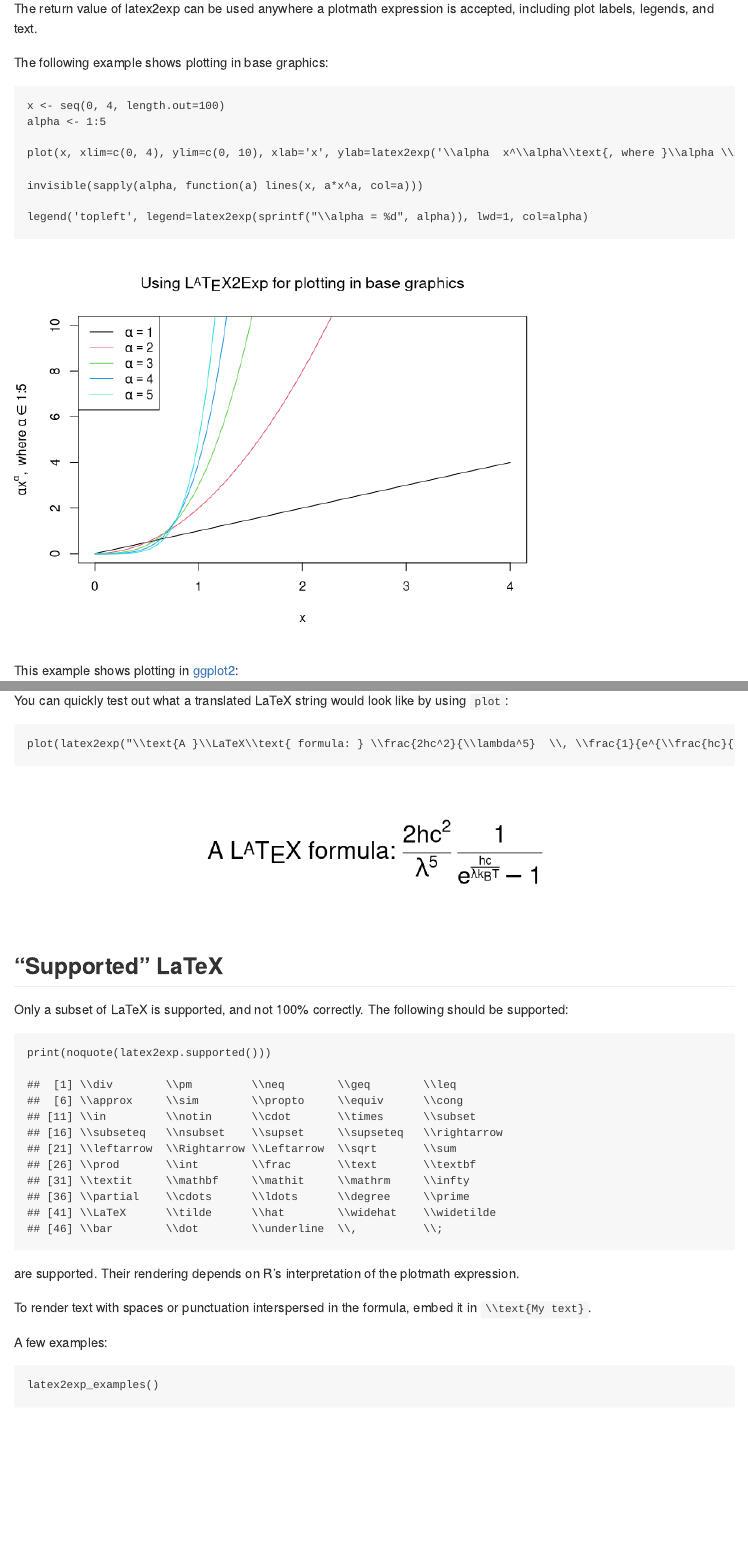
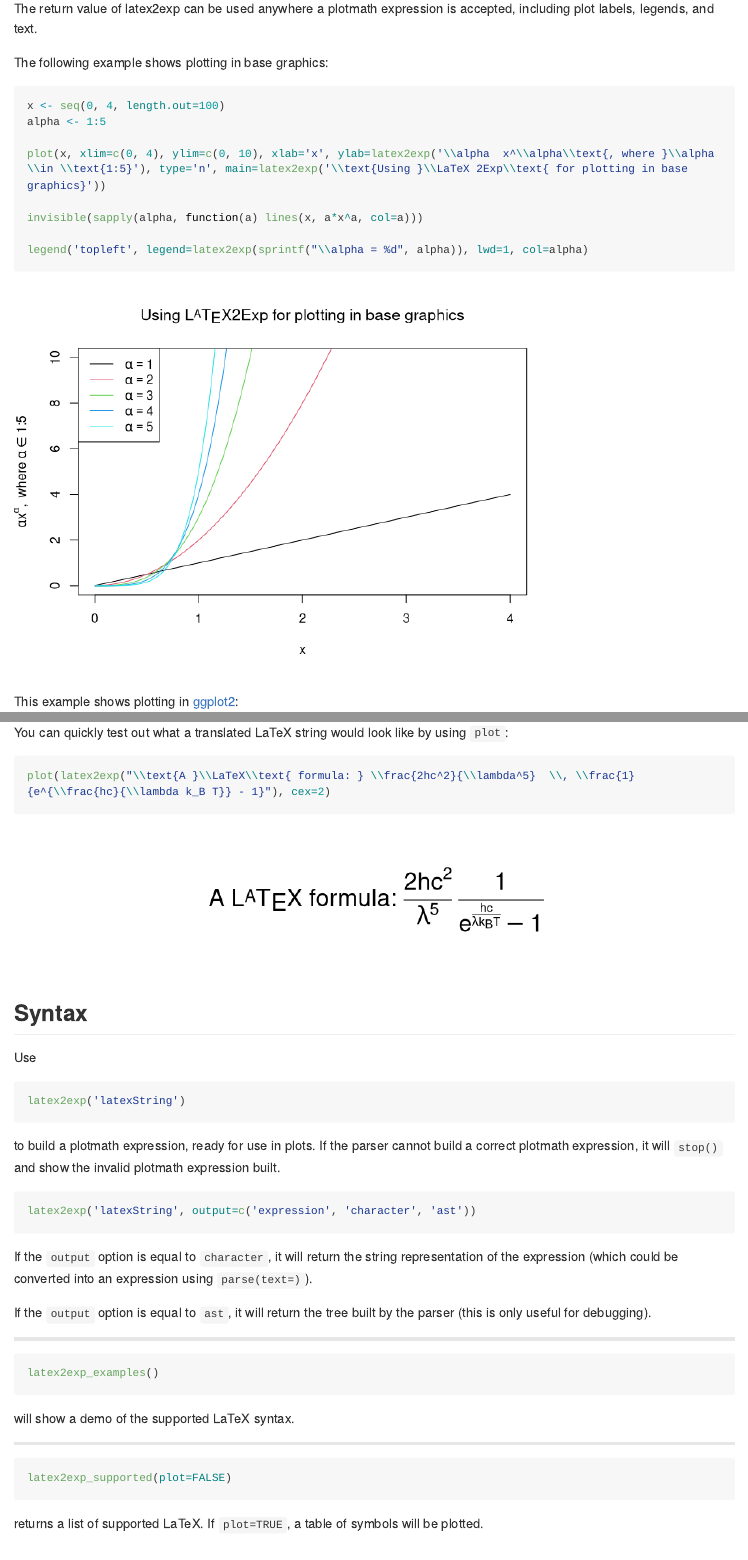
Before and after one commit to stefano-meschiari/latex2exp, an R Markdown document (README.rmd): the page in a window 1100 px wide, from 630 px down before the commit and from 810 px down after it, so that both start at the same text, and a second part further down, joined at a grey line. Rendered offline with R 4.5, knitr and Pandoc, with nearby package versions; both versions are drawn in the output format of the newer one; long lines of code are wrapped; common packages that the code uses without loading them are loaded.

````diff
--- a/README.rmd
+++ b/README.rmd
@@ -1,7 +1,10 @@
 ---
 title: "LaTeX2Exp"
 author: "Stefano Meschiari"
-output: html_document
+output:
+  md_document:
+    variant: markdown_github
+    toc: true
 ---
 # LaTeX2Exp
 **latex2exp** is an R function that parses and converts LaTeX math formulas to R's [plotmath expressions](http://stat.ethz.ch/R-manual/R-patched/library/grDevices/html/plotmath.html). Plotmath expressions are used to enter mathematical formulas and symbols to be rendered as text, axis labels, etc. throughout R's plotting system. I find plotmath expressions to be quite opaque and fiddly; LaTeX is a de-facto standard for mathematical expressions, so this script might be useful to others as well.
@@ -45,7 +48,7 @@
 p <- ggplot(data, aes(x=x, y=v, color=X1)) +
     geom_line() +
     ylab(latex2exp('\\alpha  x^\\alpha\\text{, where }\\alpha \\in 1\\ldots 5')) +
-    ggtitle(latex2exp('\\text{Using }\\LaTeX 2Exp\\text{ for plotting in ggplot2}')) +
+    ggtitle(latex2exp('\\text{Using }\\LaTeX 2Exp\\text{ for plotting in ggplot2. I } \\heartsuit\\text{ ggplot!}')) +
     coord_cartesian(ylim=c(-1, 10)) +
     guides(color=guide_legend(title=NULL)) +
     scale_color_discrete(labels=lapply(sprintf('\\alpha = %d', alpha), latex2exp)) # Note that ggplot2 legend labels must be lists of expressions, not vectors of expressions
@@ -58,7 +61,32 @@
 plot(latex2exp("\\text{A }\\LaTeX\\text{ formula: } \\frac{2hc^2}{\\lambda^5}  \\, \\frac{1}{e^{\\frac{hc}{\\lambda k_B T}} - 1}"), cex=2)
 ```
 
+## Syntax
+Use
+```{r, eval=FALSE}
+latex2exp('latexString')
+```
+to build a plotmath expression, ready for use in plots. If the parser cannot build a correct plotmath expression, it will `stop()` and show the invalid plotmath expression built.
+
+```{r, eval=FALSE}
+latex2exp('latexString', output=c('expression', 'character', 'ast'))
+```
+If the `output` option is equal to `character`, it will return the string representation of the expression (which could be converted into an expression using `parse(text=)`).
+
+If the `output` option is equal to `ast`, it will return the tree built by the parser (this is only useful for debugging).
+
+- - -
+
+```{r, eval=FALSE}
+latex2exp_examples()
+```
+will show a demo of the supported LaTeX syntax.
+
+- - -
+```{r, eval=FALSE}
+latex2exp_supported(plot=FALSE)
+```
+returns a list of supported LaTeX. If `plot=TRUE`, a table of symbols will be plotted.
+
+
 ## "Supported" LaTeX
-Only a subset of LaTeX is supported, and not 100% correctly. The following should be supported:
-```{r, echo=TRUE}
-print(noquote(latex2exp.supported()))
@@ -65,5 +98,6 @@
 ```
-are supported. Their rendering depends on R's interpretation of the plotmath expression.
+
+Their rendering depends on R's interpretation of the plotmath expression.
 
 To render text with spaces or punctuation interspersed in the formula, embed it in `\\text{My text}`.
 
--- a/latex2exp.r
+++ b/latex2exp.r
@@ -47,10 +47,11 @@
     "-", "@P@ - @P@",
     "/", "@P@ / @P@",
     "=", "@P@ == @P@",
+    "*", "symbol('\052')",
     "\\div", "@P@ %/% @P@",
 
     "\\pm", "@P@ %+-% @P@",
-    "\\neq", "@P@ %!=% @P@",
+    "\\neq", "@P@ != @P@",
     "\\geq", "@P@ >= @P@",
     "\\leq", "@P@ <= @P@",
     "\\approx", " @P@ %~~% @P@",
@@ -71,6 +72,22 @@
     "\\leftarrow", "@P@ %<-% @P@",
     "\\Rightarrow", "@P@ %=>% @P@",
     "\\Leftarrow", "@P@ %<=% @P@",
+    "\\forall", "symbol('\\042')",
+    "\\exists", "symbol('\\044')",
+    "\\%", "symbol('\\045')",
+    "\\ast", "symbol('\\053')",
+    "\\perp", "symbol('\\136')",
+    "\\bullet", "symbol('\\267')",
+    "\\Im", "symbol('\\301')",
+    "\\Re", "symbol('\\302')",
+    "\\wp", "symbol('\\303')",
+    "\\otimes", "symbol('\\304')",
+    "\\oplus", "symbol('\\305')",
+    "\\oslash", "symbol('\\306')",
+    "\\surd", "symbol('\\326')",
+    "\\neg", "symbol('\\330')",
+    "\\vee", "symbol('\\331')",
+    "\\wedge", "symbol('\\332')",
 
                                         # Square root, sum, prod, integral, etc.
     "\\sqrt", "sqrt(@1@, @S@)",
@@ -78,6 +95,15 @@
     "\\prod", "prod(@3@,@1@,@2@)",
     "\\int", "integral(@3@,@1@,@2@)",
     "\\frac", "frac(@1@, @2@)",
+    "\\bigcup", "union(@3@,@1@,@2@)",
+    "\\bigcap", "intersect(@3@,@1@,@2@)",
+    "\\lim", "lim(@3@, @1@)",
+
+    "\\overset", "atop(@1@, @2@)",
+    "\\normalsize", "displaystyle(@1@)",
+    "\\small", "scriptstyle(@1@)",
+    "\\tiny", "scriptscriptstyle(@1@)",
+
 
                                         # Exponent and subscript
     "^", "@P@ ^ {@1@}",
@@ -97,10 +123,17 @@
     "\\cdots", " cdots ",
     "\\ldots", " ldots ",
     "\\degree", " degree ",
+    "\\clubsuit", "symbol('\\247')",
+    "\\diamondsuit", "symbol('\\250')",
+    "\\heartsuit", "symbol('\\251')",
+    "\\spadesuit", "symbol('\\252')",
+    "\\aleph", "symbol('\\300')",
+
     "''", " second ",
     "'", " minute ",
     "\\prime", " minute ",
     "\\LaTeX", "L^{phantom()[phantom()[phantom()[scriptstyle(A)]]]}*T[textstyle(E)]*X",
+    "\\TeX", "T[textstyle(E)]*X",
 
                                         # Decorations
     "\\tilde", "tilde(@1@)",
@@ -132,9 +165,13 @@
     "\\leftSQUARE@", "bgroup('[', @1@ ",
     "\\rightSQUARE@", "']')",
     "\\leftPIPE@", "bgroup('|', @1@ ",
-    "\\rightPIPE@", "'|')"
+    "\\rightPIPE@", "'|')",
+    "\\middlePIPE@", "bgroup('|', @P@, '')",
+    "\\leftPERIOD@", "bgroup('', @1@ ",
+    "\\rightPERIOD@", "'')"
+)
 
-)
+
 
 toString.latextoken <- function(tok, textmode=FALSE) {
     if (is.null(tok$prev))
@@ -185,12 +222,12 @@
     else
         p <- str_c(p, toString(tok$succ))
 
-    p <- str_replace_all(p, "''", '')
+    #p <- str_replace_all(p, "''", '')
     return(p)
 }
 
                                         # LaTeX expressions in the form \tag_sub^exp
-.supsub <- c("\\sqrt", "\\sum", "\\int", "\\prod")
+.supsub <- c("\\sqrt", "\\sum", "\\int", "\\prod", "\\bigcup", "\\bigcap", "\\lim")
                                         # LaTeX expressions that will preserve spaces
 .textmode <- c("\\text", "\\textit", "\\textbf", "\\mbox")
 
@@ -215,9 +252,9 @@
 ## Takes a LaTeX string, or a vector of LaTeX strings, and converts it into
 ## the closest plotmath expression possible.
 ##
-## Returns an expression by default; can either return 'text' (return the expression
+## Returns an expression by default; can either return 'character' (return the expression
 ## as a string) or 'ast' (returns the tree as parsed from the LaTeX string; useful for debug).
-.parseTeX <- function(string, output=c('expression', 'text', 'ast')) {
+.parseTeX <- function(string, output=c('expression', 'character', 'ast')) {
 
     original <- string
                                         # Create the root node
@@ -231,10 +268,16 @@
     string <- string %>%
         str_replace_all('\\\\left\\{', '\\\\leftBRACE@{') %>%
         str_replace_all('\\\\left\\[', '\\\\leftSQUARE@{') %>%
+        str_replace_all('\\\\left\\|', '\\\\leftPIPE@{') %>%
+        str_replace_all('\\\\left\\.', '\\\\leftPERIOD@{') %>%
+        str_replace_all('\\\\middle\\|', '\\\\middlePIPE@{') %>%
         str_replace_all('\\\\left\\(', '\\\\leftPAR@{') %>%
         str_replace_all('\\\\right\\]', '}\\\\rightBRACE@ ') %>%
         str_replace_all('\\\\right\\]', '}\\\\rightSQUARE@ ') %>%
         str_replace_all('\\\\right\\)', '}\\\\rightPAR@ ') %>%
+        str_replace_all('\\\\right\\|', '}\\\\rightPIPE@ ') %>%
+        str_replace_all('\\\\right\\.', '\\\\rightPERIOD@{') %>%
+
         str_replace_all("\\\\,", "\\\\SPACE1@ ") %>%
         str_replace_all("\\\\;", "\\\\SPACE2@ ") %>%
 
@@ -366,7 +409,7 @@
         stop(e)
     })
 
-    if (output[1] == 'text') {
+    if (output[1] == 'character') {
         return(str)
     } else
         return(exp)
@@ -376,12 +419,77 @@
     return(sapply(string, .parseTeX, output=output))
 }
 
-latex2exp.supported <- function() {
+latex2exp_supported <- function(plot=FALSE) {
+    .talls <- c('\\overset', '\\frac', .supsub)
+
+    if (!plot) {
         return(names(.subs) %>%
                Filter(function(d) {
                    return(!str_detect(d, "@$") && str_detect(d, '^\\\\'))
                }, .)
                )
+    } else {
+        syms <- sort(latex2exp_supported())
+        syms <- syms[!(syms %in% .talls)]
+        syms <- c(syms, 'TALLS', Reduce(c, lapply(sort(.talls), function(t) c(t, ''))))
+        oldpar <- par(no.readonly=TRUE)
+        on.exit(suppressWarnings(par(oldpar)))
+
+
+
+        cols <- 2
+        rows <- length(syms) %/% cols
+
+        plot.new()
+        par(mar=c(0, 0, 0, 0))
+        plot.window(xlim=c(1, cols+2), ylim=c(1, rows))
+
+        col <- 1
+        row <- 1
+        for (sym in syms) {
+            osym <- sym
+            if (row == rows ) {
+                row <- 1
+                col <- col+1
+            }
+
+            if (sym == '') {
+                row <- row + 3
+                next
+            }
+            if (sym == 'TALLS') {
+                col <- col + 1
+                row <- 1
+                next
+            }
+
+            sub <- .subs[[sym]]
+
+            offset <- if (sym %in% .talls) 2 else 0.5
+
+            if (str_detect(sub, "@S@"))
+                sym <- str_c(sym, "[2]")
+            if (str_detect(sub, "@1@")) {
+                if (osym %in% .supsub)
+                    sym <- str_c(sym, "_{x}")
+                else
+                    sym <- str_c(sym, "{x}")
+            }
+            if (str_detect(sub, "@2@")) {
+                if (osym %in% .supsub)
+                    sym <- str_c(sym, "^{y}")
+                else
+                    sym <- str_c(sym, "{y}")
+            }
+            text(col, rows-row, sym, family='mono', pos=4)
+
+            try(text(col + 0.5, rows-row,
+                          latex2exp(sym), pos=4, offset=offset))
+            row <- row + 1
+        }
+
+
+    }
 
 }
 
````
Also changed, not shown: README.html (deleted), README.md, README.rmd (7 more changed lines), 5 other files. Lines whose indentation alone changed are shown as unchanged.
